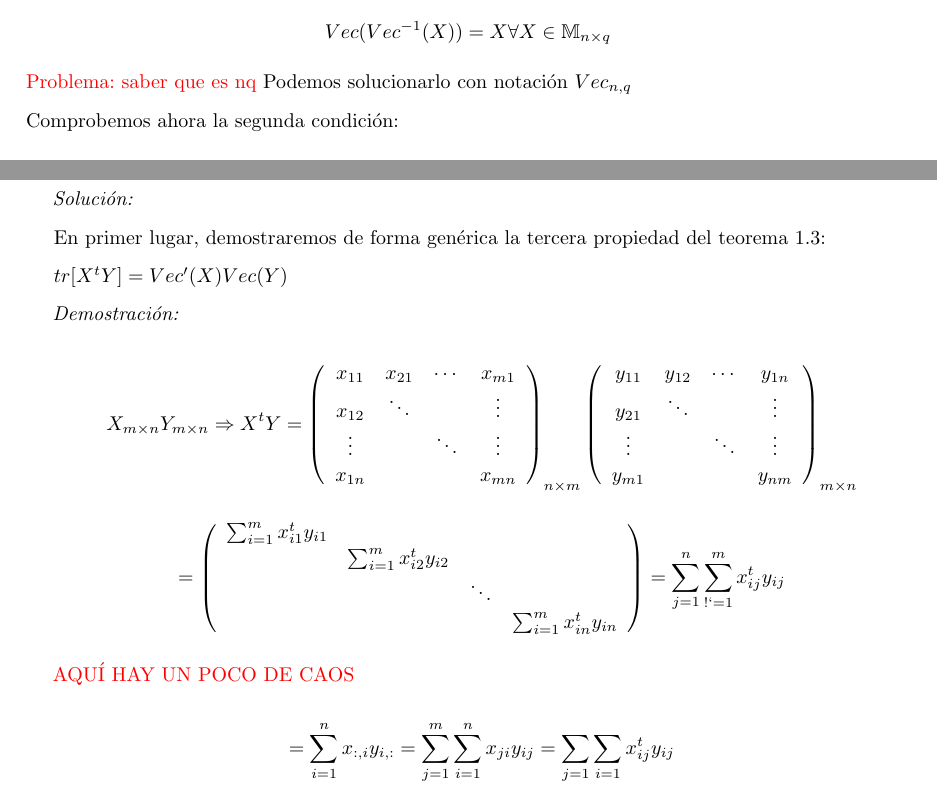
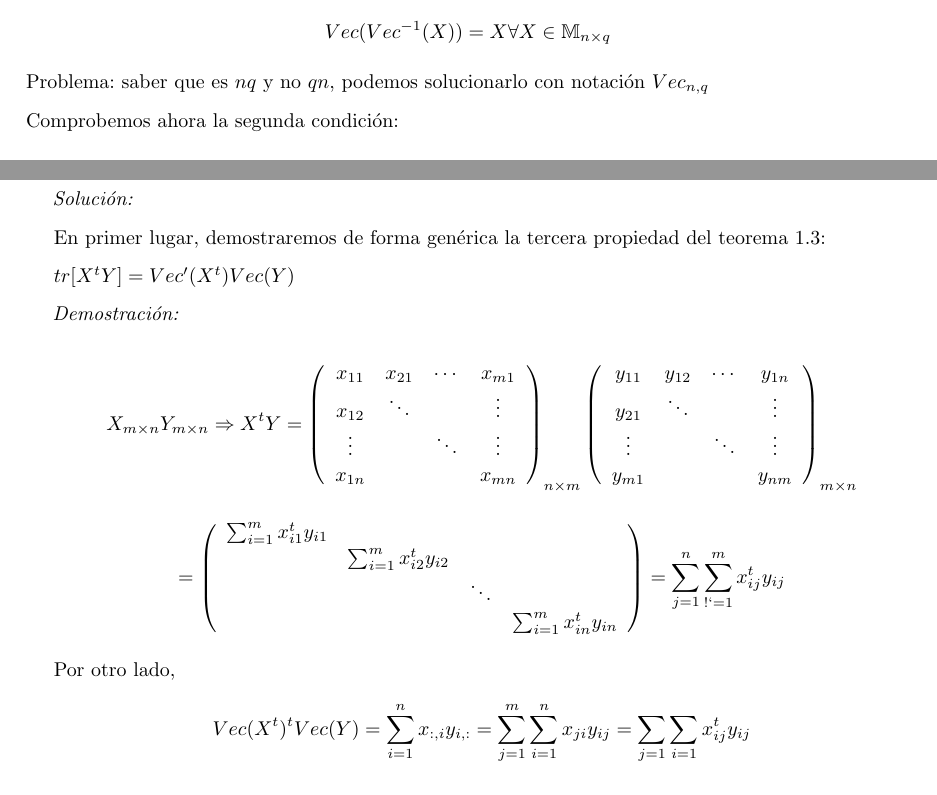
Before and after one commit to rbnuria/Multivariante, a LaTeX document (DerivacionMatricial/DerivacionMatricial.tex): two parts of pages 6 and 8 of 34, joined at a grey line, cut so that both start at the same text. Compiled offline with pdfLaTeX.

Commit message:
Finikitaun

```diff
--- a/DerivacionMatricial/DerivacionMatricial.tex
+++ b/DerivacionMatricial/DerivacionMatricial.tex
@@ -413,8 +413,7 @@
 	$$Vec(Vec^{-1}(x))=x \forall x \in \mathbb{R}^{nq}$$
 	$$Vec(Vec^{-1}(X))=X \forall X \in \mathbb{M}_{n\times q}$$
 
-	\textcolor{red}{Problema: saber que es nq}
-	Podemos solucionarlo con notación $Vec_{n,q}$
+	Problema: saber que es $nq$ y no $qn$, podemos solucionarlo con notación $Vec_{n,q}$
 
 	Comprobemos ahora la segunda condición:
 
@@ -488,7 +487,7 @@
 
 			En primer lugar, demostraremos de forma genérica la tercera propiedad del teorema \ref{PropKroVec}:
 
-			\textit{$tr[X^tY]=Vec'(X)Vec(Y)$}
+			\textit{$tr[X^tY]=Vec'(X^t)Vec(Y)$}
 
 			\textit{Demostración:}
 
@@ -512,9 +511,8 @@
 					 & & & \sum_{i=1}^m x_{in}^ty_{in} \\
 					\end{array}  \right) = \sum_{j=1}^{n} \sum_{¡=1}^{m} x_{ij}^ty_{ij}$$
 
-			\textcolor{red}{AQUÍ HAY UN POCO DE CAOS}
-
-			$$= \sum_{i=1}^{n}x_{:,i}y_{i,:} = \sum_{j=1}^m \sum_{i=1}^{n} x_{ji}y_{ij} = \sum_{j=1} \sum_{i=1} x_{ij}^ty_{ij}$$
+			Por otro lado, $$Vec(X^t)^t Vec(Y) = \sum_{i = 1}^{n} x_{:,i} y_{i,:} = \sum_{j=1}^{m} \sum_{i = 1}^{n} x_{ji} y_{ij}  = \sum_{j=1} \sum_{i=1} x_{ij}^ty_{ij}$$
+
 			que es la igualdad que buscábamos.
 
 			En nuestro ejercicio $X^t = B$, $Y=CD$ y usando $CD=CDI_{m}$ tenemos que:
```
Also changed, not shown: DerivacionMatricial/DerivacionMatricial.pdf (deleted), DerivacionMatricial/trabajoB.pdf (added), DerivacionMatricial/DerivacionMatricial.tex (1 more changed lines), 3 other files.
